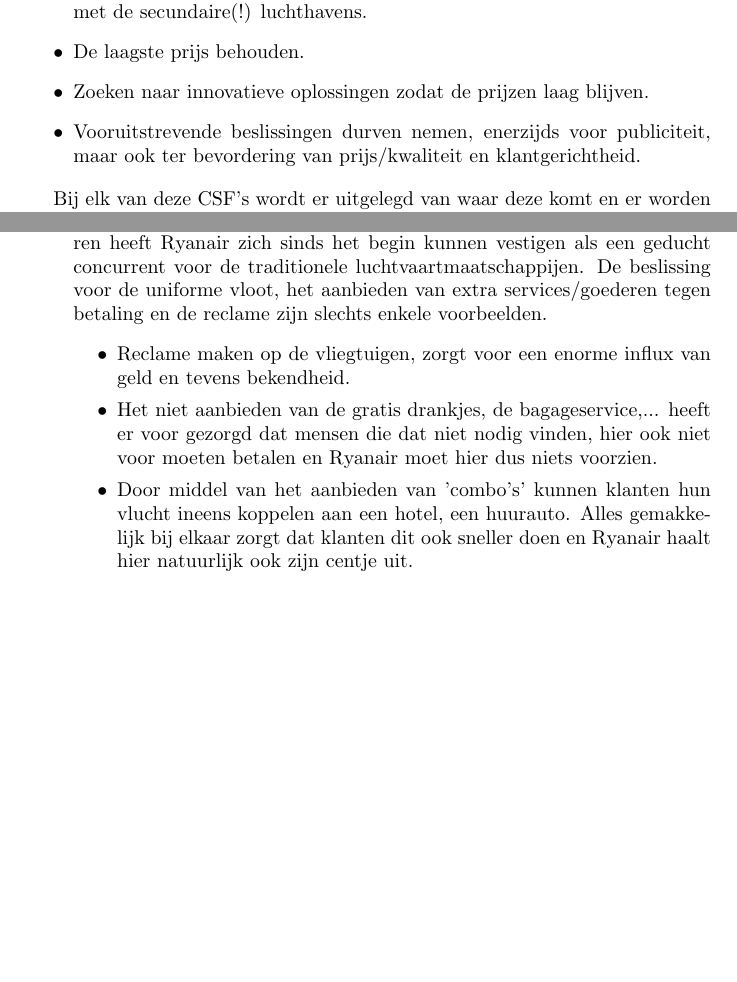
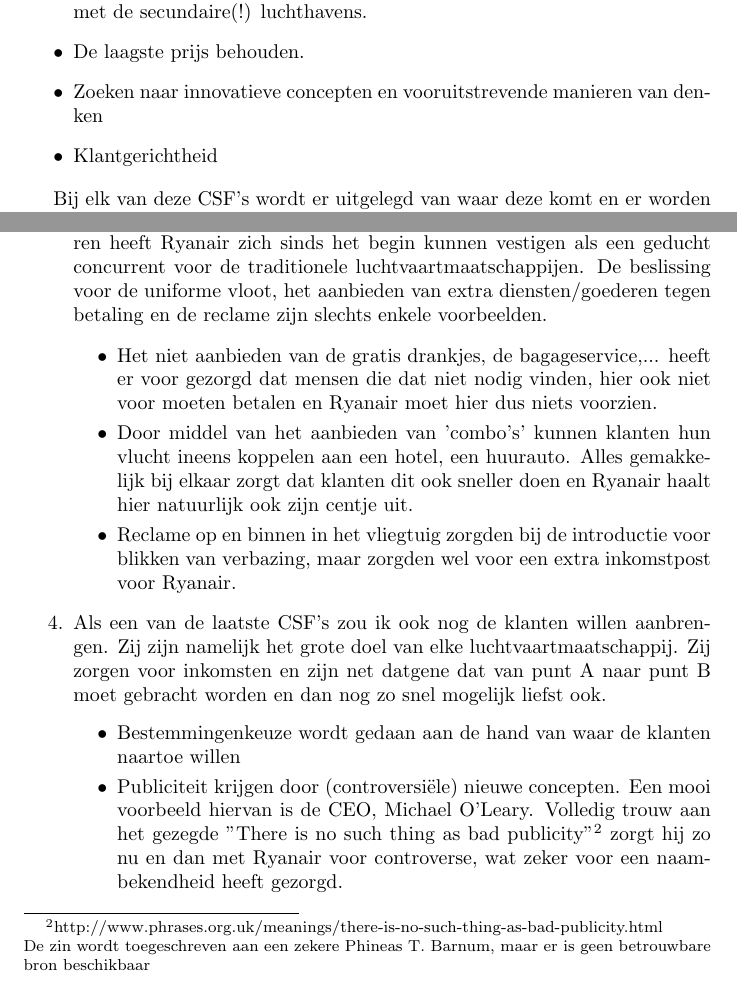
Before and after one commit to SanderCleymans/OntwBT, a LaTeX document (OBT Casestudie Ryanair.tex): two parts of pages 3 and 6 of 6, joined at a grey line, cut so that both start at the same text, the shorter picture padded with empty space. Compiled offline with pdfLaTeX.

Commit message:
Few additions

```diff
--- a/OBT Casestudie Ryanair.tex
+++ b/OBT Casestudie Ryanair.tex
@@ -27,8 +27,8 @@
 \begin{itemize}
 \item Trouw blijven aan de de point-to-point verbindingen die ze aanhouden met de secundaire(!) luchthavens.
 \item De laagste prijs behouden.
-\item Zoeken naar innovatieve oplossingen zodat de prijzen laag blijven.
-\item Vooruitstrevende beslissingen durven nemen, enerzijds voor publiciteit, maar ook ter bevordering van prijs/kwaliteit en klantgerichtheid.
+\item Zoeken naar innovatieve concepten en vooruitstrevende manieren van denken
+\item Klantgerichtheid
 \end{itemize}
 
 Bij elk van deze CSF's wordt er uitgelegd van waar deze komt en er worden er nog enkele andere aangehaald.
@@ -87,15 +87,21 @@
 \item Point-to-point verbindingen
 \end{itemize}
 
-\item Door innovatieve beslissingen en vooruitstrevende concepten door te voeren heeft Ryanair zich sinds het begin kunnen vestigen als een geducht concurrent voor de traditionele luchtvaartmaatschappijen. De beslissing voor de uniforme vloot, het aanbieden van extra services/goederen tegen betaling en de reclame zijn slechts enkele voorbeelden.
+\item Door innovatieve beslissingen en vooruitstrevende concepten door te voeren heeft Ryanair zich sinds het begin kunnen vestigen als een geducht concurrent voor de traditionele luchtvaartmaatschappijen. De beslissing voor de uniforme vloot, het aanbieden van extra diensten/goederen tegen betaling en de reclame zijn slechts enkele voorbeelden.
+
 \begin{itemize}
-\item Reclame maken op de vliegtuigen, zorgt voor een enorme influx van geld en tevens bekendheid.
 \item Het niet aanbieden van de gratis drankjes, de bagageservice,... heeft er voor gezorgd dat mensen die dat niet nodig vinden, hier ook niet voor moeten betalen en Ryanair moet hier dus niets voorzien.
 \item Door middel van het aanbieden van 'combo's' kunnen klanten hun vlucht ineens koppelen aan een hotel, een huurauto. Alles gemakkelijk bij elkaar zorgt dat klanten dit ook sneller doen en Ryanair haalt hier natuurlijk ook zijn centje uit.
-
+\item Reclame op en binnen in het vliegtuig zorgden bij de introductie voor blikken van verbazing, maar zorgden wel voor een extra inkomstpost voor Ryanair.
 \end{itemize}
 
-
+\item Als een van de laatste CSF's zou ik ook nog de klanten willen aanbrengen. Zij zijn namelijk het grote doel van elke luchtvaartmaatschappij. Zij zorgen voor inkomsten en zijn net datgene dat van punt A naar punt B moet gebracht worden en dan nog zo snel mogelijk liefst ook.
+\begin{itemize}
+\item Bestemmingenkeuze wordt gedaan aan de hand van waar de klanten naartoe willen
+\item Publiciteit krijgen door (controversi\"ele) nieuwe concepten.
+Een mooi voorbeeld hiervan is de CEO, Michael O'Leary. Volledig trouw aan het gezegde "There is no such thing as bad publicity"\footnote{http://www.phrases.org.uk/meanings/there-is-no-such-thing-as-bad-publicity.html \\
+De zin wordt toegeschreven aan een zekere Phineas T. Barnum, maar er is geen betrouwbare bron beschikbaar} zorgt hij zo nu en dan met Ryanair voor controverse, wat zeker voor een naambekendheid heeft gezorgd.
+\end{itemize}
 \end{enumerate}
 
 
```
Also changed, not shown: OBT Casestudie Ryanair.pdf, OBT Casestudie Ryanair.tex (2 more changed lines), 2 other files.
